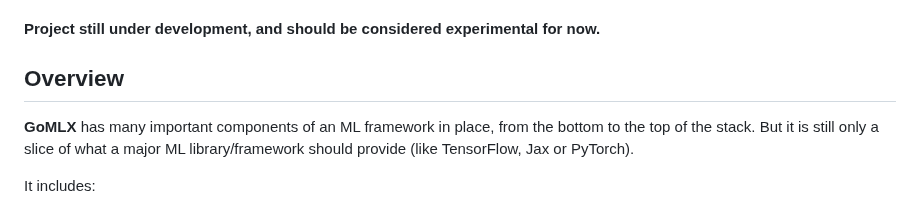
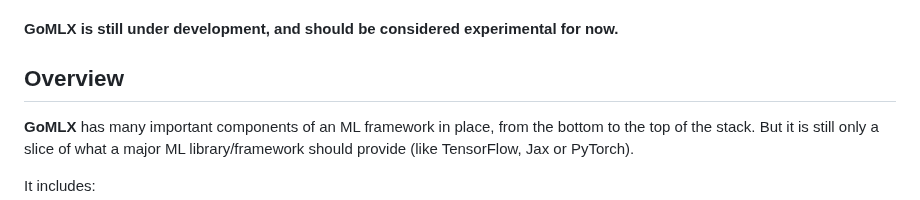
Before and after one commit to gomlx/gomlx, a Markdown page: README.md, the part around the change. Rendered like a GitHub page.

```diff
--- a/README.md
+++ b/README.md
@@ -22,7 +22,7 @@ Documentation is kept up-to-date (if it is not well documented, it is as if the
 and error messages are useful and try to make it easy to solve issues.
 
 
-**Project still under development, and should be considered experimental for now.**
+**GoMLX is still under development, and should be considered experimental for now.**
 
 ## Overview
 
```
